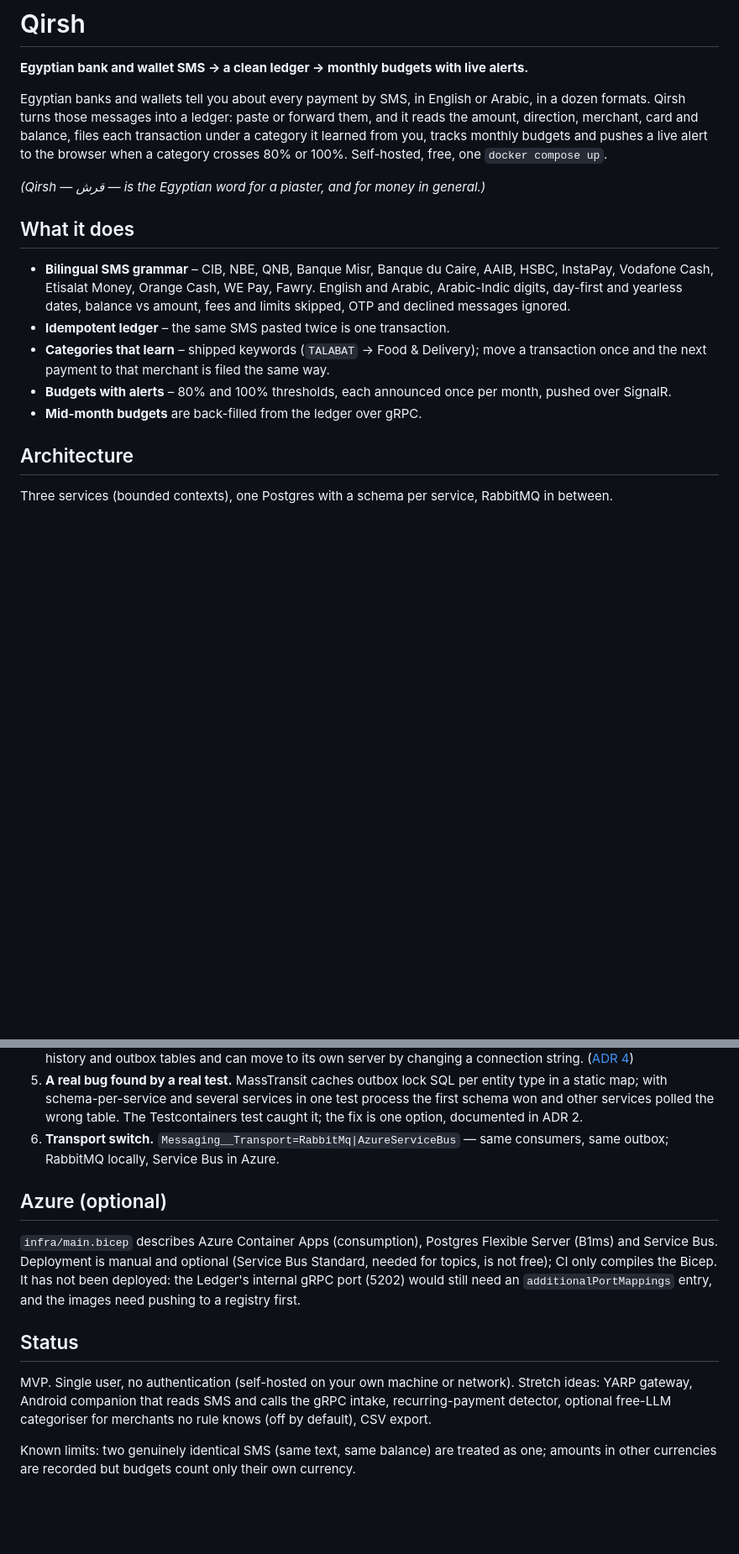
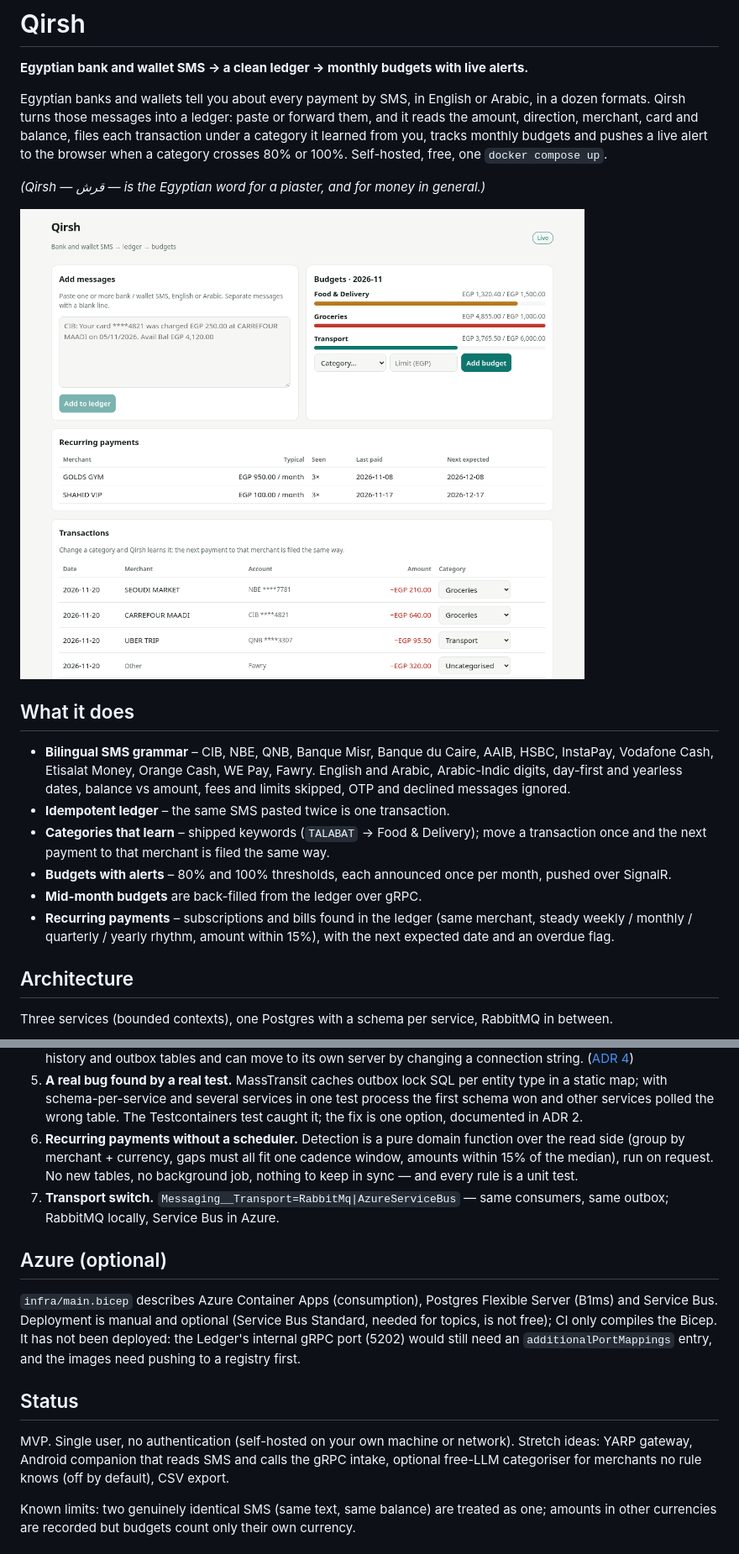
Before and after one commit to ahmedoshelmy/qirsh, a Markdown page: README.md, 2 parts joined by grey strips. Shown at 84% size. Rendered like a GitHub page; pictures changed too: docs/images/qirsh-web.png (added); blank space fills up the shorter version.

Commit message:
docs: README screenshot, recurring payments, interview talking points; portable quickstart
Co-Authored-By: Claude Opus 5.5 <noreply@anthropic.com>

```diff
--- a/README.md
+++ b/README.md
@@ -9,6 +9,8 @@ live alert to the browser when a category crosses 80% or 100%. Self-hosted, free
 
 *(Qirsh — قرش — is the Egyptian word for a piaster, and for money in general.)*
 
+![Qirsh web: paste box, budgets at ok / 80% / over, recurring payments and the ledger (invented demo data)](docs/images/qirsh-web.png)
+
 ## What it does
 
 - **Bilingual SMS grammar** – CIB, NBE, QNB, Banque Misr, Banque du Caire, AAIB, HSBC, InstaPay, Vodafone Cash,
@@ -19,6 +21,8 @@ live alert to the browser when a category crosses 80% or 100%. Self-hosted, free
   payment to that merchant is filed the same way.
 - **Budgets with alerts** – 80% and 100% thresholds, each announced once per month, pushed over SignalR.
 - **Mid-month budgets** are back-filled from the ledger over gRPC.
+- **Recurring payments** – subscriptions and bills found in the ledger (same merchant, steady weekly / monthly /
+  quarterly / yearly rhythm, amount within 15%), with the next expected date and an overdue flag.
 
 ## Architecture
 
@@ -132,7 +137,10 @@ Errors are RFC 7807 `ProblemDetails`. `/health/live` and `/health/ready` (databa
 5. **A real bug found by a real test.** MassTransit caches outbox lock SQL per entity type in a static map; with
    schema-per-service and several services in one test process the first schema won and other services polled the
    wrong table. The Testcontainers test caught it; the fix is one option, documented in ADR 2.
-6. **Transport switch.** `Messaging__Transport=RabbitMq|AzureServiceBus` — same consumers, same outbox; RabbitMQ
+6. **Recurring payments without a scheduler.** Detection is a pure domain function over the read side
+   (group by merchant + currency, gaps must all fit one cadence window, amounts within 15% of the median), run
+   on request. No new tables, no background job, nothing to keep in sync — and every rule is a unit test.
+7. **Transport switch.** `Messaging__Transport=RabbitMq|AzureServiceBus` — same consumers, same outbox; RabbitMQ
    locally, Service Bus in Azure.
 
 ## Azure (optional)
@@ -145,7 +153,7 @@ entry, and the images need pushing to a registry first.
 ## Status
 
 MVP. Single user, no authentication (self-hosted on your own machine or network). Stretch ideas: YARP gateway,
-Android companion that reads SMS and calls the gRPC intake, recurring-payment detector, optional free-LLM
+Android companion that reads SMS and calls the gRPC intake, optional free-LLM
 categoriser for merchants no rule knows (off by default), CSV export.
 
 Known limits: two genuinely identical SMS (same text, same balance) are treated as one; amounts in other
```
Also changed, not shown: other parts of README.md (+4 -3 lines).
